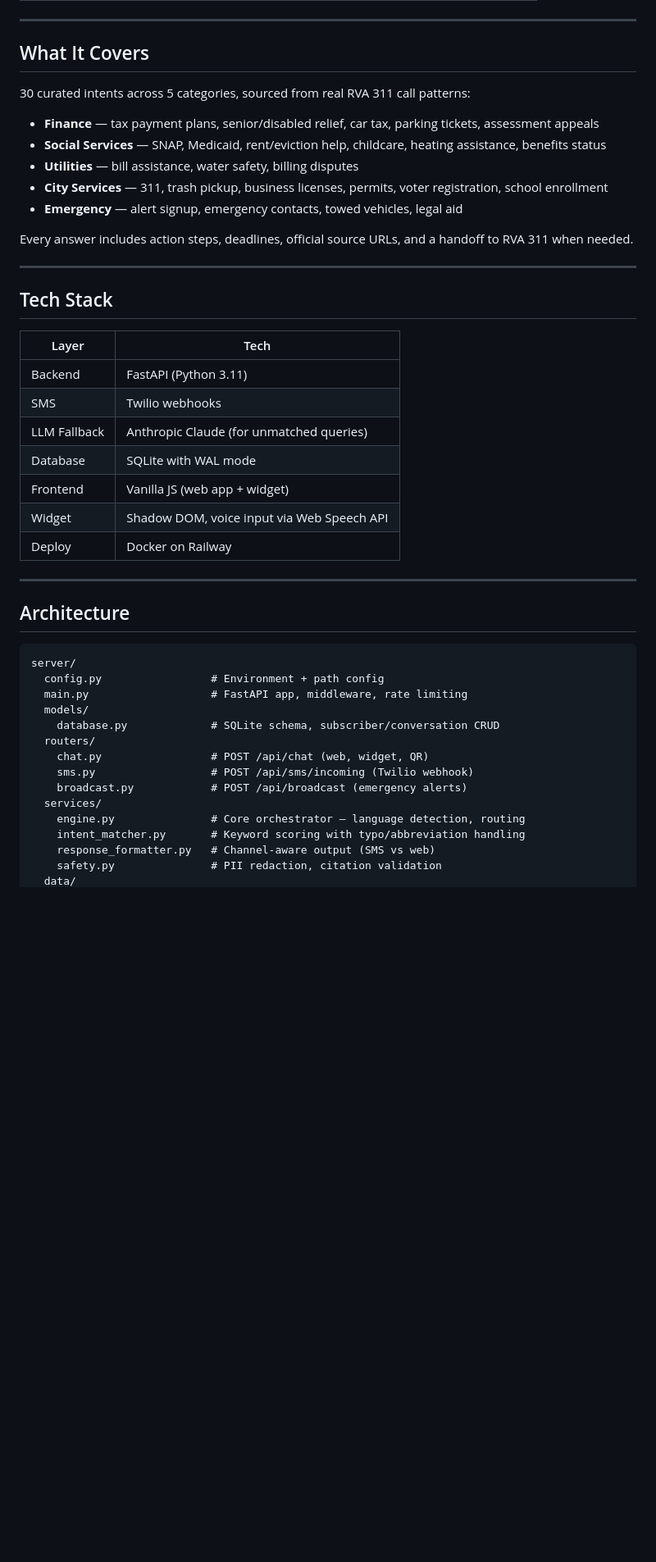
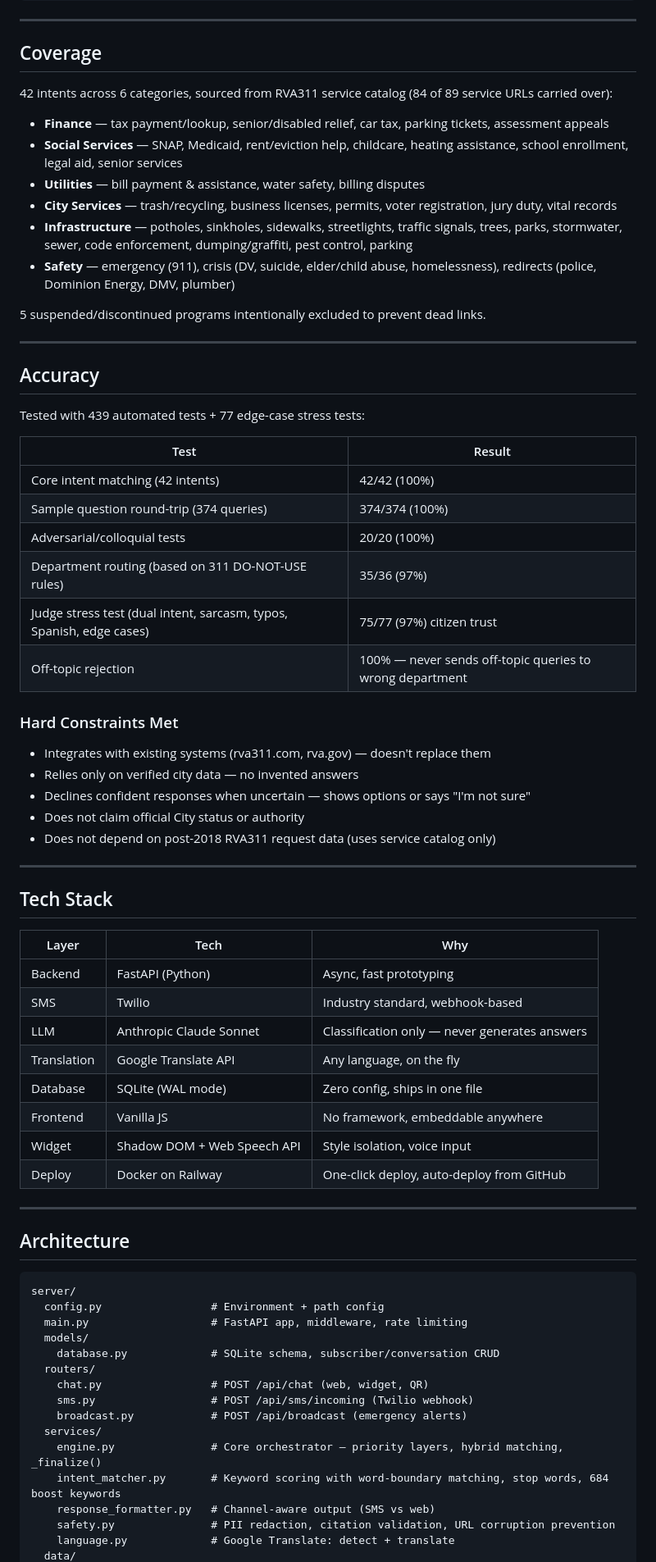
Before and after one commit to tmishra-sp/hey804, a Markdown page: README.md, the part around one of its changes. Shown at 82% size. Drawn GitHub-style; blank space fills up the shorter version.

Commit message:
Update README for hackathon judges: architecture, accuracy, design decisions
Co-Authored-By: Claude Opus 4.6 (1M context) <noreply@anthropic.com>

```diff
--- a/README.md
+++ b/README.md
@@ -56,30 +99,54 @@ One knowledge base. One engine. Four surfaces.
 ---
 
-## What It Covers
+## Coverage
 
-30 curated intents across 5 categories, sourced from real RVA 311 call patterns:
+42 intents across 6 categories, sourced from RVA311 service catalog (84 of 89 service URLs carried over):
 
-- **Finance** — tax payment plans, senior/disabled relief, car tax, parking tickets, assessment appeals
-- **Social Services** — SNAP, Medicaid, rent/eviction help, childcare, heating assistance, benefits status
-- **Utilities** — bill assistance, water safety, billing disputes
-- **City Services** — 311, trash pickup, business licenses, permits, voter registration, school enrollment
-- **Emergency** — alert signup, emergency contacts, towed vehicles, legal aid
+- **Finance** — tax payment/lookup, senior/disabled relief, car tax, parking tickets, assessment appeals
+- **Social Services** — SNAP, Medicaid, rent/eviction help, childcare, heating assistance, school enrollment, legal aid, senior services
+- **Utilities** — bill payment & assistance, water safety, billing disputes
+- **City Services** — trash/recycling, business licenses, permits, voter registration, jury duty, vital records
+- **Infrastructure** — potholes, sinkholes, sidewalks, streetlights, traffic signals, trees, parks, stormwater, sewer, code enforcement, dumping/graffiti, pest control, parking
+- **Safety** — emergency (911), crisis (DV, suicide, elder/child abuse, homelessness), redirects (police, Dominion Energy, DMV, plumber)
 
-Every answer includes action steps, deadlines, official source URLs, and a handoff to RVA 311 when needed.
+5 suspended/discontinued programs intentionally excluded to prevent dead links.
+
+---
+
+## Accuracy
+
+Tested with 439 automated tests + 77 edge-case stress tests:
+
+| Test | Result |
+|------|--------|
+| Core intent matching (42 intents) | 42/42 (100%) |
+| Sample question round-trip (374 queries) | 374/374 (100%) |
+| Adversarial/colloquial tests | 20/20 (100%) |
+| Department routing (based on 311 DO-NOT-USE rules) | 35/36 (97%) |
+| Judge stress test (dual intent, sarcasm, typos, Spanish, edge cases) | 75/77 (97%) citizen trust |
+| Off-topic rejection | 100% — never sends off-topic queries to wrong department |
+
+### Hard Constraints Met
+- Integrates with existing systems (rva311.com, rva.gov) — doesn't replace them
+- Relies only on verified city data — no invented answers
+- Declines confident responses when uncertain — shows options or says "I'm not sure"
+- Does not claim official City status or authority
+- Does not depend on post-2018 RVA311 request data (uses service catalog only)
 
 ---
 
 ## Tech Stack
 
-| Layer | Tech |
-|-------|------|
-| Backend | FastAPI (Python 3.11) |
-| SMS | Twilio webhooks |
-| LLM Fallback | Anthropic Claude (for unmatched queries) |
-| Database | SQLite with WAL mode |
-| Frontend | Vanilla JS (web app + widget) |
-| Widget | Shadow DOM, voice input via Web Speech API |
-| Deploy | Docker on Railway |
+| Layer | Tech | Why |
+|-------|------|-----|
+| Backend | FastAPI (Python) | Async, fast prototyping |
+| SMS | Twilio | Industry standard, webhook-based |
+| LLM | Anthropic Claude Sonnet | Classification only — never generates answers |
+| Translation | Google Translate API | Any language, on the fly |
+| Database | SQLite (WAL mode) | Zero config, ships in one file |
+| Frontend | Vanilla JS | No framework, embeddable anywhere |
+| Widget | Shadow DOM + Web Speech API | Style isolation, voice input |
+| Deploy | Docker on Railway | One-click deploy, auto-deploy from GitHub |
 
 ---
 
@@ -96,8 +163,9 @@ server/
     sms.py                  # POST /api/sms/incoming (Twilio webhook)
     broadcast.py            # POST /api/broadcast (emergency alerts)
   services/
-    engine.py               # Core orchestrator — language detection, routing
-    intent_matcher.py       # Keyword scoring with typo/abbreviation handling
+    engine.py               # Core orchestrator — priority layers, hybrid matching, _finalize()
+    intent_matcher.py       # Keyword scoring with word-boundary matching, stop words, 684 boost keywords
     response_formatter.py   # Channel-aware output (SMS vs web)
-    safety.py               # PII redaction, citation validation
+    safety.py               # PII redaction, citation validation, URL corruption prevention
+    language.py             # Google Translate: detect + translate
   data/
```
Also changed, not shown: other parts of README.md (+92 -51 lines).
